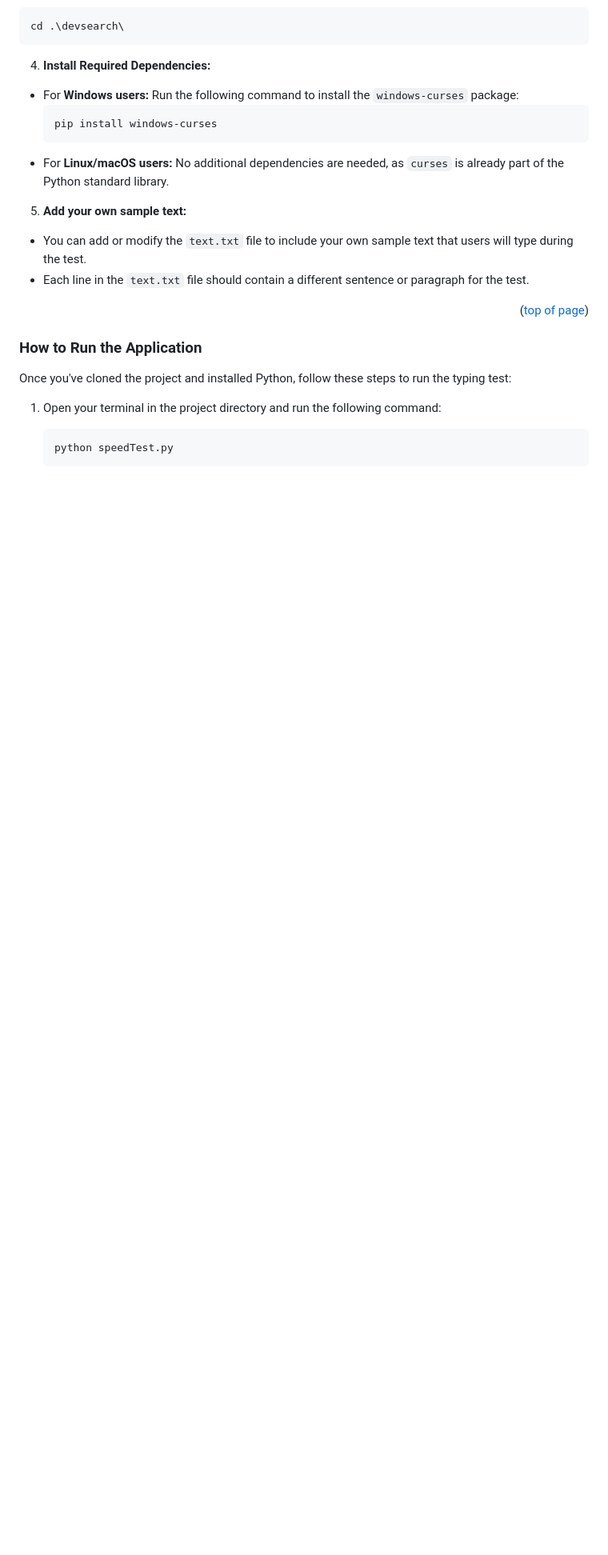
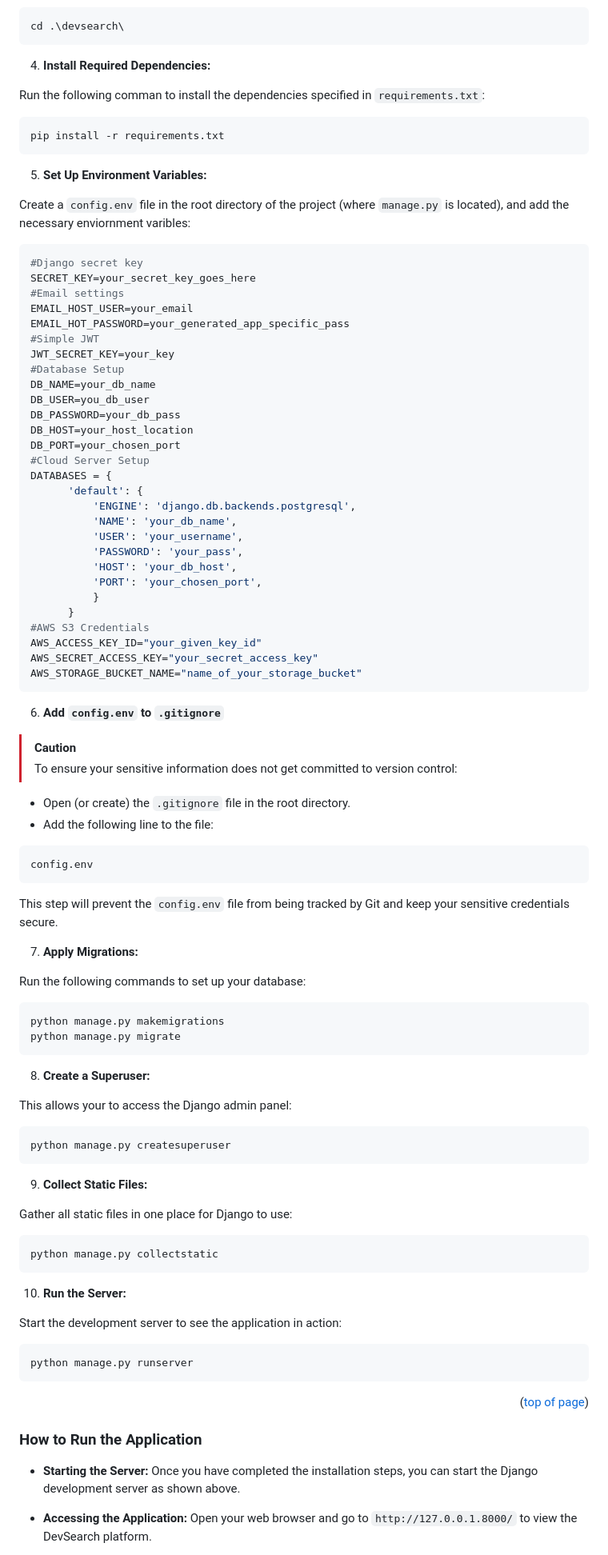
Before and after one commit to AmberForrester/Developer-Platform, a Markdown page: README.md, the part around the change printed below. Shown: that part at 80% size. Drawn GitHub-style; blank space fills up the shorter version.

````diff
--- a/README.md
+++ b/README.md
@@ -81,15 +81,85 @@ Create and activate a virtual environment to isolate your dependencies.
 
 4. **Install Required Dependencies:**
 
-- For **Windows users:** Run the following command to install the `windows-curses` package:
+Run the following comman to install the dependencies specified in `requirements.txt`:
   ```bash
-  pip install windows-curses
+  pip install -r requirements.txt
   ```
-- For **Linux/macOS users:** No additional dependencies are needed, as `curses` is already part of the Python standard library.
 
-5. **Add your own sample text:**
-- You can add or modify the `text.txt` file to include your own sample text that users will type during the test.
-- Each line in the `text.txt` file should contain a different sentence or paragraph for the test.
+5. **Set Up Environment Variables:**
+
+Create a `config.env` file in the root directory of the project (where `manage.py` is located), and add the necessary enviornment varibles:
+  ```bash
+  #Django secret key
+  SECRET_KEY=your_secret_key_goes_here
+  #Email settings
+  EMAIL_HOST_USER=your_email
+  EMAIL_HOT_PASSWORD=your_generated_app_specific_pass
+  #Simple JWT
+  JWT_SECRET_KEY=your_key
+  #Database Setup
+  DB_NAME=your_db_name
+  DB_USER=you_db_user
+  DB_PASSWORD=your_db_pass
+  DB_HOST=your_host_location
+  DB_PORT=your_chosen_port
+  #Cloud Server Setup
+  DATABASES = {
+        'default': {
+            'ENGINE': 'django.db.backends.postgresql',
+            'NAME': 'your_db_name',
+            'USER': 'your_username',
+            'PASSWORD': 'your_pass',
+            'HOST': 'your_db_host',
+            'PORT': 'your_chosen_port',
+            }
+        }
+  #AWS S3 Credentials
+  AWS_ACCESS_KEY_ID="your_given_key_id"
+  AWS_SECRET_ACCESS_KEY="your_secret_access_key"
+  AWS_STORAGE_BUCKET_NAME="name_of_your_storage_bucket"
+  ```
+
+6. **Add `config.env` to `.gitignore`**
+
+> [!CAUTION]
+> To ensure your sensitive information does not get committed to version control:
+  - Open (or create) the `.gitignore` file in the root directory.
+  - Add the following line to the file:
+  ```bash
+  config.env
+  ```
+
+This step will prevent the `config.env` file from being tracked by Git and keep your sensitive credentials secure.
+
+7. **Apply Migrations:**
+
+Run the following commands to set up your database:
+   ```bash
+   python manage.py makemigrations
+   python manage.py migrate
+   ```
+
+8. **Create a Superuser:**
+
+This allows your to access the Django admin panel:
+   ```bash
+   python manage.py createsuperuser
+   ```
+
+9. **Collect Static Files:**
+
+Gather all static files in one place for Django to use:
+   ```bash
+   python manage.py collectstatic
+   ```
+
+10. **Run the Server:**
+
+Start the development server to see the application in action:
+   ```bash
+   python manage.py runserver
+   ```
 
 <p align="right">(<a href="#readme-top">top of page</a>)</p>
 
@@ -97,10 +167,7 @@ Create and activate a virtual environment to isolate your dependencies.
 
 ### How to Run the Application
 
-Once you've cloned the project and installed Python, follow these steps to run the typing test:
+- **Starting the Server:** Once you have completed the installation steps, you can start the Django development server as shown above.
 
-1. Open your terminal in the project directory and run the following command:
-   ```bash
-   python speedTest.py
-   ```
+- **Accessing the Application:** Open your web browser and go to `http://127.0.0.1.8000/` to view the DevSearch platform.
 
````
Also changed, not shown: other parts of README.md (+1 -22 lines).
